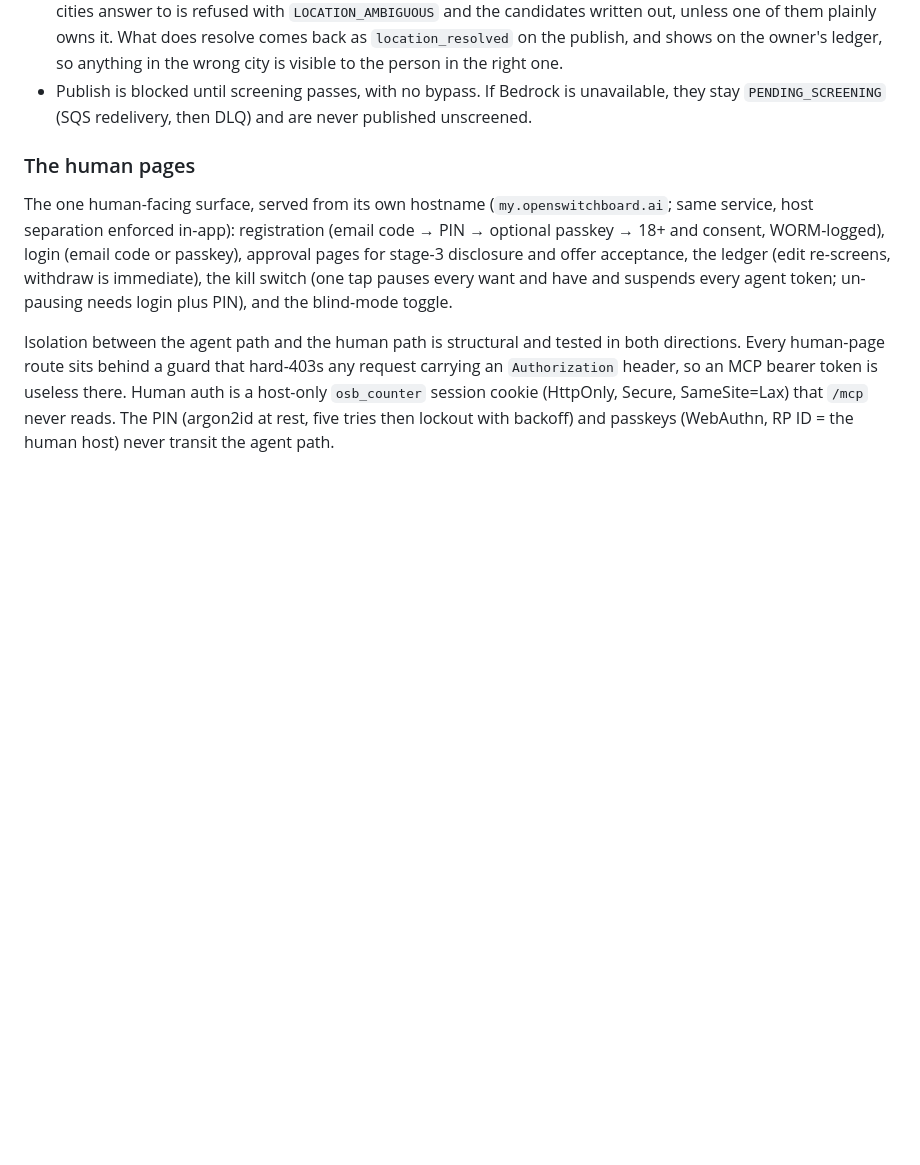
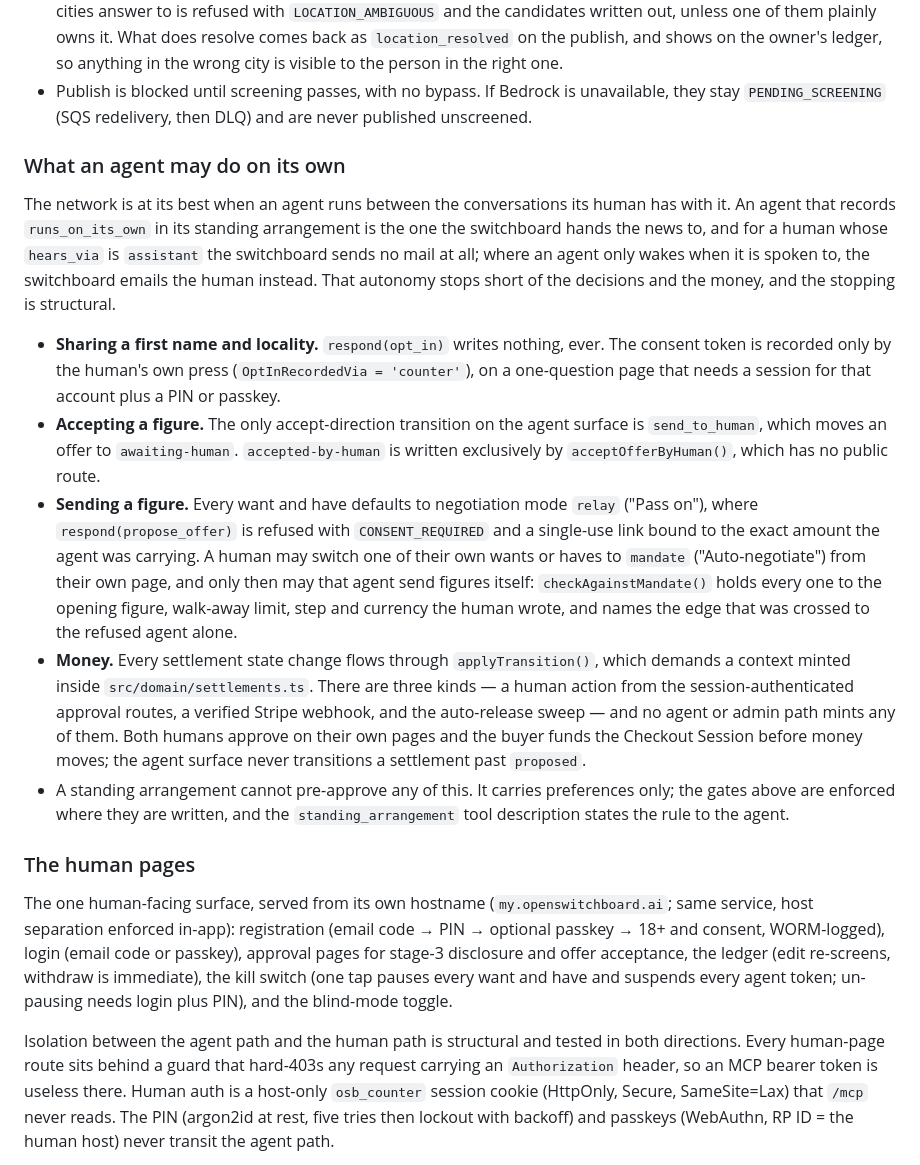
Before and after one commit to openswitchboard-ai/server, a Markdown page: README.md, the part around the change. GitHub-like rendering; blank space fills up the shorter version.

Commit message:
README: what an agent may do on its own, and what it may never do
A short passage on the GitHub front page for the fair worry about an
autonomous agent on a marketplace: running between conversations is the
best experience, and it stops short of the decisions and the money.

Each bullet names the code that holds it — opt_in's counter-only consent
token, acceptOfferByHuman's missing route, relay/mandate and
checkAgainstMandate, and applyTransition's three mintable contexts.

Co-Authored-By: Claude Opus 5 <noreply@anthropic.com>

```diff
--- a/README.md
+++ b/README.md
@@ -96,6 +96,42 @@ These are the invariants worth reading the code to check:
 - Publish is blocked until screening passes, with no bypass. If Bedrock is
   unavailable, they stay `PENDING_SCREENING` (SQS redelivery, then DLQ) and are
   never published unscreened.
+
+### What an agent may do on its own
+
+The network is at its best when an agent runs between the conversations its human
+has with it. An agent that records `runs_on_its_own` in its standing arrangement
+is the one the switchboard hands the news to, and for a human whose `hears_via`
+is `assistant` the switchboard sends no mail at all; where an agent only wakes
+when it is spoken to, the switchboard emails the human instead. That autonomy
+stops short of the decisions and the money, and the stopping is structural.
+
+- **Sharing a first name and locality.** `respond(opt_in)` writes nothing, ever.
+  The consent token is recorded only by the human's own press
+  (`OptInRecordedVia = 'counter'`), on a one-question page that needs a session
+  for that account plus a PIN or passkey.
+- **Accepting a figure.** The only accept-direction transition on the agent
+  surface is `send_to_human`, which moves an offer to `awaiting-human`.
+  `accepted-by-human` is written exclusively by `acceptOfferByHuman()`, which has
+  no public route.
+- **Sending a figure.** Every want and have defaults to negotiation mode `relay`
+  ("Pass on"), where `respond(propose_offer)` is refused with `CONSENT_REQUIRED`
+  and a single-use link bound to the exact amount the agent was carrying. A human
+  may switch one of their own wants or haves to `mandate` ("Auto-negotiate") from
+  their own page, and only then may that agent send figures itself:
+  `checkAgainstMandate()` holds every one to the opening figure, walk-away limit,
+  step and currency the human wrote, and names the edge that was crossed to the
+  refused agent alone.
+- **Money.** Every settlement state change flows through `applyTransition()`,
+  which demands a context minted inside `src/domain/settlements.ts`. There are
+  three kinds — a human action from the session-authenticated approval routes, a
+  verified Stripe webhook, and the auto-release sweep — and no agent or admin
+  path mints any of them. Both humans approve on their own pages and the buyer
+  funds the Checkout Session before money moves; the agent surface never
+  transitions a settlement past `proposed`.
+- A standing arrangement cannot pre-approve any of this. It carries preferences
+  only; the gates above are enforced where they are written, and the
+  `standing_arrangement` tool description states the rule to the agent.
 
 ### The human pages
 
```
